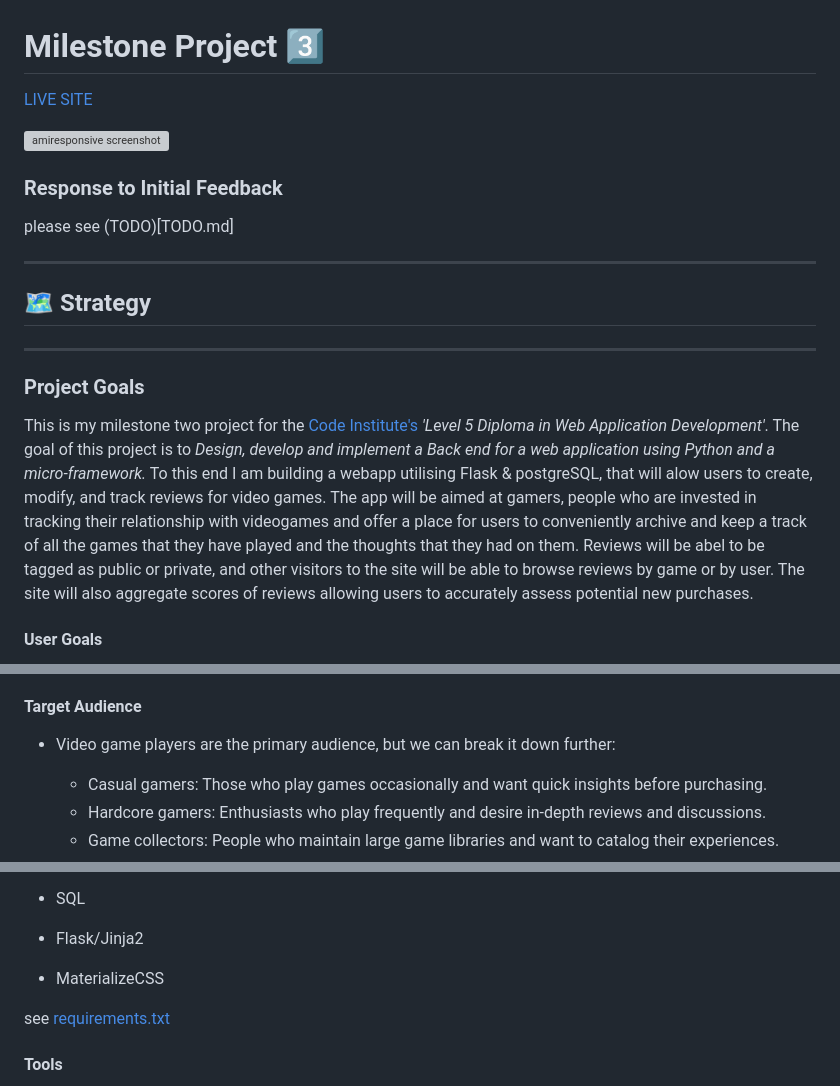
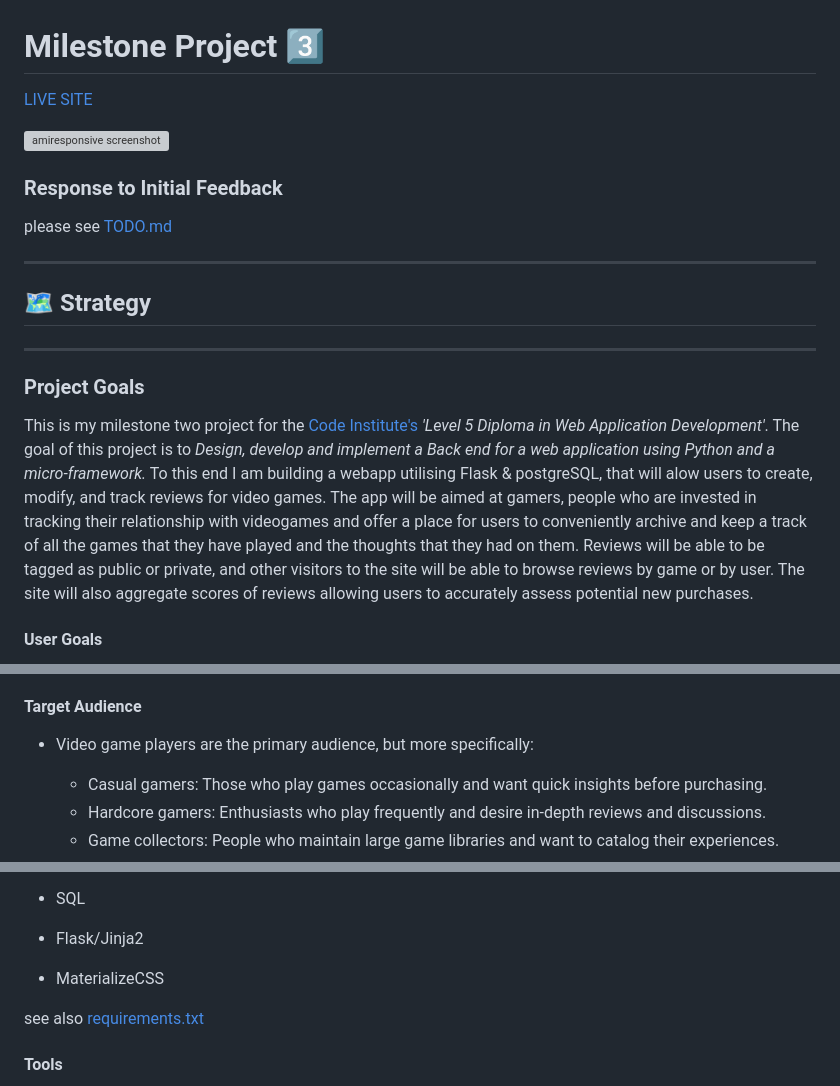
Before and after one commit to Oxymetaphoric/milestone_project_3, a Markdown page: README.md, 3 parts joined by grey strips. Drawn GitHub-style; grey boxes are pictures that could not be loaded.

Commit message:
PLAN: update README links, formatting and spelling errors

```diff
--- a/README.md
+++ b/README.md
@@ -6,7 +6,7 @@
 
 ### Response to Initial Feedback
 
-please see (TODO)[TODO.md]
+please see [TODO.md](/TODO.md)
 
 ---
 
@@ -17,7 +17,7 @@ please see (TODO)[TODO.md]
 ### Project Goals
 
 
-This is my milestone two project for the [Code Institute's](http://www.codeinstitute.net/) *'Level 5 Diploma in Web Application Development'*. The goal of this project is to *Design, develop and implement a Back end for a web application using Python and a micro-framework.* To this end I am building a webapp utilising Flask & postgreSQL, that will alow users to create, modify, and track reviews for video games. The app will be aimed at gamers, people who are invested in tracking their relationship with videogames and offer a place for users to conveniently archive and keep a track of all the games that they have played and the thoughts that they had on them. Reviews will be abel to be tagged as public or private, and other visitors to the site will be able to browse reviews by game or by user. The site will also aggregate scores of reviews allowing users to accurately assess potential new purchases.
+This is my milestone two project for the [Code Institute's](http://www.codeinstitute.net/) *'Level 5 Diploma in Web Application Development'*. The goal of this project is to *Design, develop and implement a Back end for a web application using Python and a micro-framework.* To this end I am building a webapp utilising Flask & postgreSQL, that will alow users to create, modify, and track reviews for video games. The app will be aimed at gamers, people who are invested in tracking their relationship with videogames and offer a place for users to conveniently archive and keep a track of all the games that they have played and the thoughts that they had on them. Reviews will be able to be tagged as public or private, and other visitors to the site will be able to browse reviews by game or by user. The site will also aggregate scores of reviews allowing users to accurately assess potential new purchases.
 
 #### User Goals
 
@@ -56,7 +56,7 @@ For the database management system, I will employ PostgreSQL. This robust, open-
 
 #### Target Audience
 
-- Video game players are the primary audience, but we can break it down further:
+- Video game players are the primary audience, but more specifically:
 
     - Casual gamers: Those who play games occasionally and want quick insights before purchasing.
     - Hardcore gamers: Enthusiasts who play frequently and desire in-depth reviews and discussions.
@@ -333,7 +333,7 @@ I wanted to keep this project simple and clean, so I decided to present the site
 - Flask/Jinja2
 - MaterializeCSS
 
-see [requirements.txt](requirements.txt)
+see also [requirements.txt](requirements.txt)
 
 #### Tools
 
```
Also changed, not shown: other parts of README.md (+2 -2 lines).
